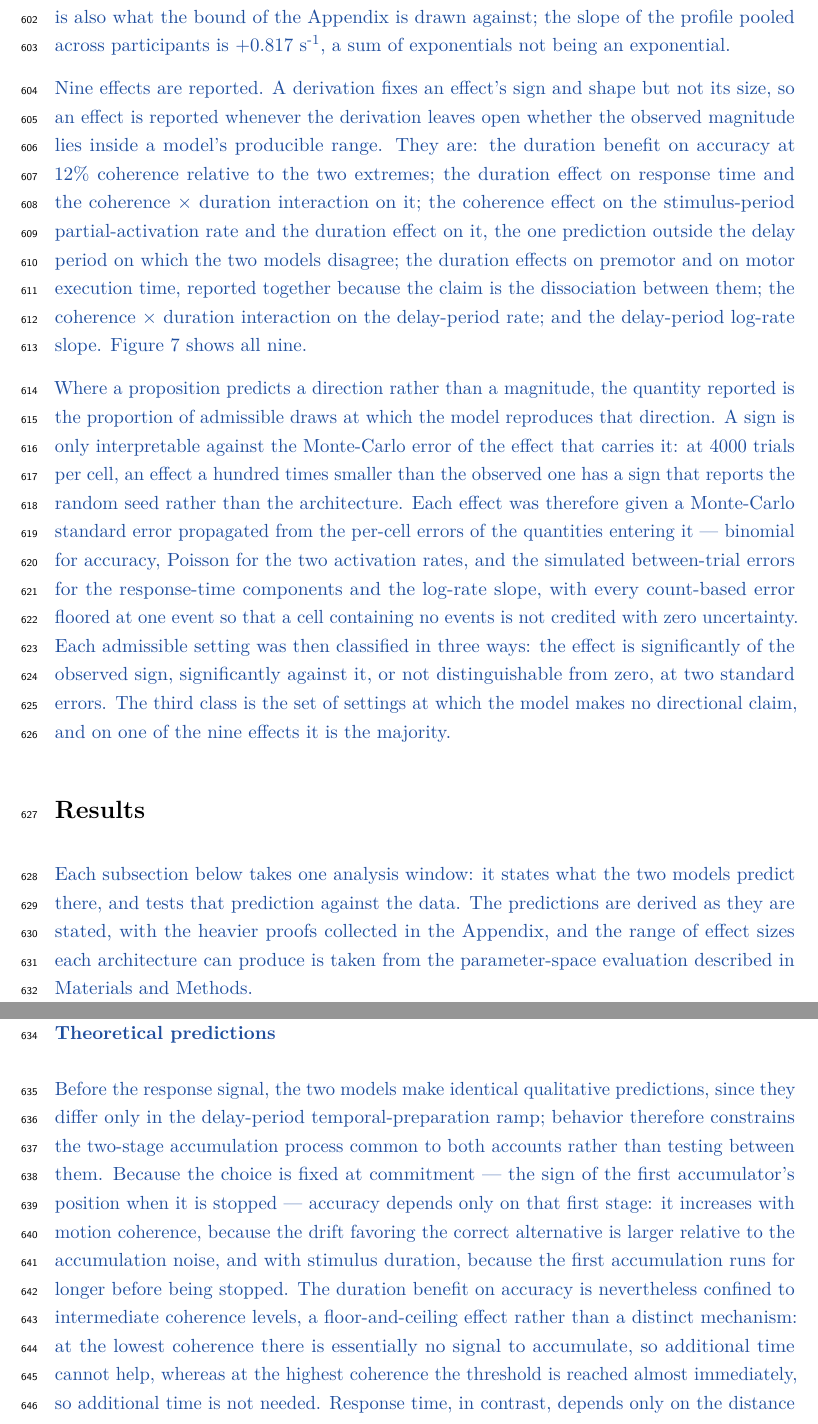
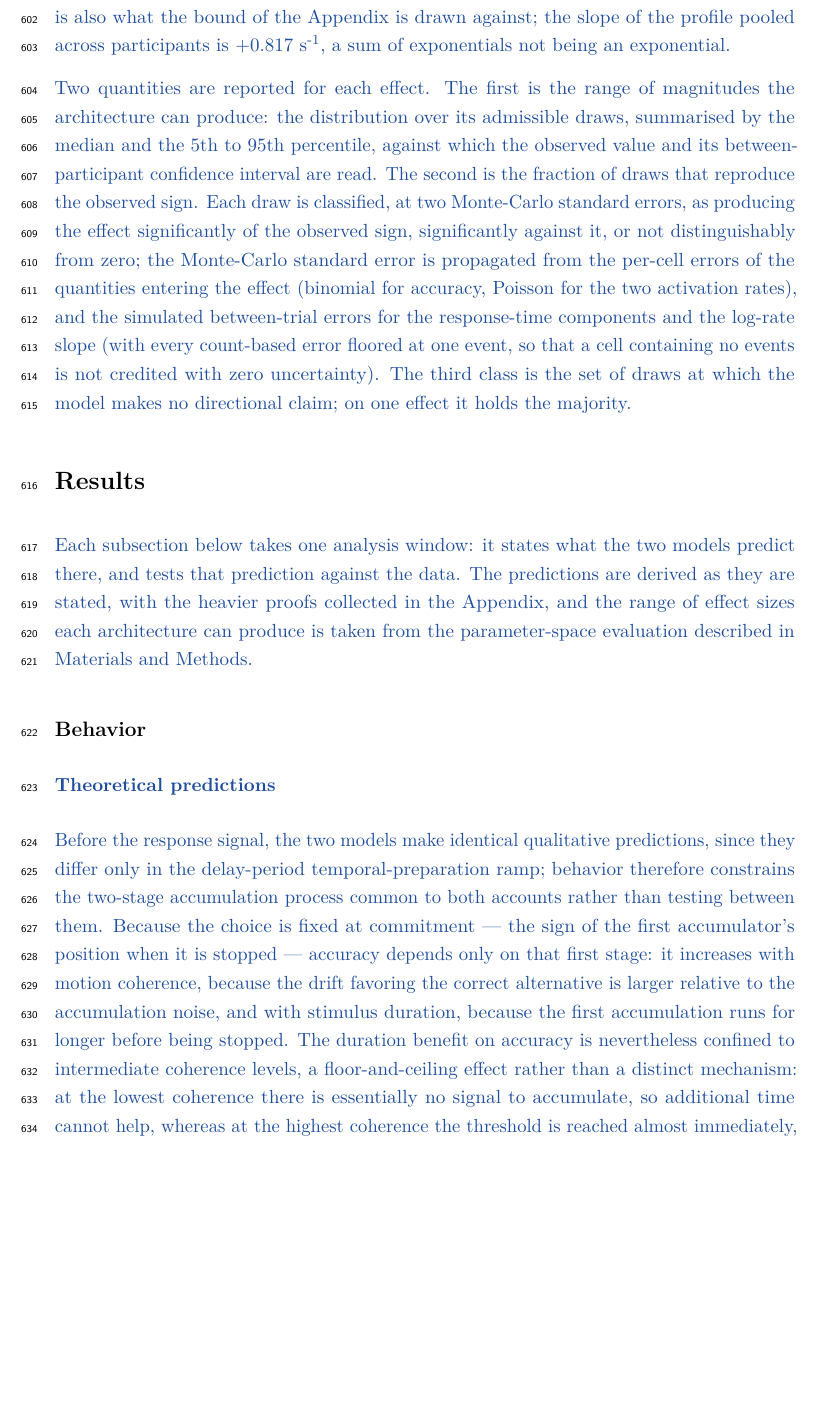
Before and after one commit to thibault-gajdos/delay, a LaTeX document (manuscript/latex/delay.tex): two parts of pages 17 and 18 of 56 before the commit and part of page 17 of 56 after it, the two joined at a grey line, cut so that both start at the same text, the shorter picture padded with empty space. Compiled offline with pdfLaTeX.

Commit message:
Author's edit: drop the nine-effects paragraph, fold the two reporting quantities into one
Deletes the paragraph enumerating the nine effects, which belonged to the Results rather
than the Methods and was unreadable to anyone who had not read them, and replaces the
directional-prediction paragraph with the version that states what is reported instead of
justifying why an error term is needed.

Checked: nothing breaks. The effect-size figure keeps five references -- one in each of
Behavior, Stimulus-locked and RS-locked, two in Delay-locked -- so all four windows and
all nine effects point at it; no label is left dangling or unreferenced; 0 errors and 0
warnings on a stubbed compile.

Co-Authored-By: Claude Opus 5 <noreply@anthropic.com>
Claude-Session: https://claude.ai/code/session_01Le4sDd4SvX8EGzq2iKyRoL

```diff
--- a/manuscript/latex/delay.tex
+++ b/manuscript/latex/delay.tex
@@ -382,9 +382,7 @@ dy\left(t\right)=\lambda \left[y\left({t}_{\mathrm{RS}}\right)+{s}_{resp}q(t)-y(
 
 \new{For each effect, the distribution over a model's admissible draws --- its median and 5th to 95th percentile --- is what that architecture can produce, and the observed value with its between-participant confidence interval is read against it. A model whose range excludes the observed value is quantitatively inadequate on that effect. For the delay-period log-rate slope the observed quantity is the mean of the per-participant slopes, $+0.892$ s\textsuperscript{-1}, which is also what the bound of the Appendix is drawn against; the slope of the profile pooled across participants is $+0.817$ s\textsuperscript{-1}, a sum of exponentials not being an exponential.}
 
-\new{Nine effects are reported. A derivation fixes an effect's sign and shape but not its size, so an effect is reported whenever the derivation leaves open whether the observed magnitude lies inside a model's producible range. They are: the duration benefit on accuracy at 12\% coherence relative to the two extremes; the duration effect on response time and the coherence $\times$ duration interaction on it; the coherence effect on the stimulus-period partial-activation rate and the duration effect on it, the one prediction outside the delay period on which the two models disagree; the duration effects on premotor and on motor execution time, reported together because the claim is the dissociation between them; the coherence $\times$ duration interaction on the delay-period rate; and the delay-period log-rate slope. Figure~\ref{fig:effects} shows all nine.}
-
-\new{Where a proposition predicts a direction rather than a magnitude, the quantity reported is the proportion of admissible draws at which the model reproduces that direction. A sign is only interpretable against the Monte-Carlo error of the effect that carries it: at 4000 trials per cell, an effect a hundred times smaller than the observed one has a sign that reports the random seed rather than the architecture. Each effect was therefore given a Monte-Carlo standard error propagated from the per-cell errors of the quantities entering it --- binomial for accuracy, Poisson for the two activation rates, and the simulated between-trial errors for the response-time components and the log-rate slope, with every count-based error floored at one event so that a cell containing no events is not credited with zero uncertainty. Each admissible setting was then classified in three ways: the effect is significantly of the observed sign, significantly against it, or not distinguishable from zero, at two standard errors. The third class is the set of settings at which the model makes no directional claim, and on one of the nine effects it is the majority.}
+\new{Two quantities are reported for each effect. The first is the range of magnitudes the architecture can produce: the distribution over its admissible draws, summarised by the median and the 5th to 95th percentile, against which the observed value and its between-participant confidence interval are read. The second is the fraction of draws that reproduce the observed sign. Each draw is classified, at two Monte-Carlo standard errors, as producing the effect significantly of the observed sign, significantly against it, or not distinguishably from zero; the Monte-Carlo standard error is propagated from the per-cell errors of the quantities entering the effect (binomial for accuracy, Poisson for the two activation rates), and the simulated between-trial errors for the response-time components and the log-rate slope (with every count-based error floored at one event, so that a cell containing no events is not credited with zero uncertainty). The third class is the set of draws at which the model makes no directional claim; on one effect it holds the majority.}
 
 
 \section{Results}
```
